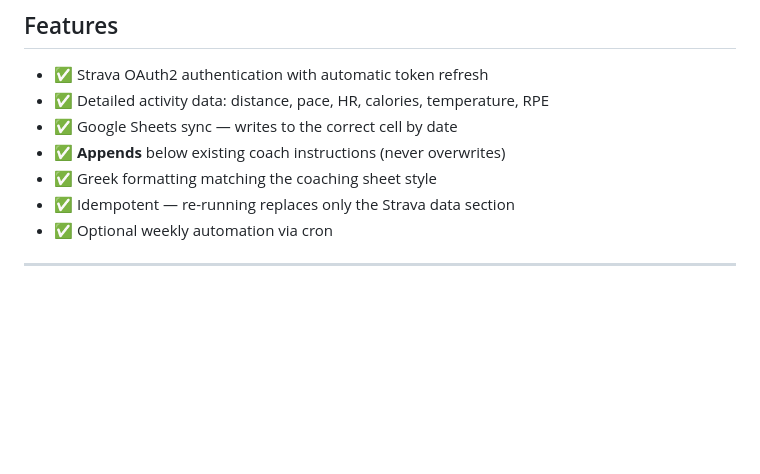
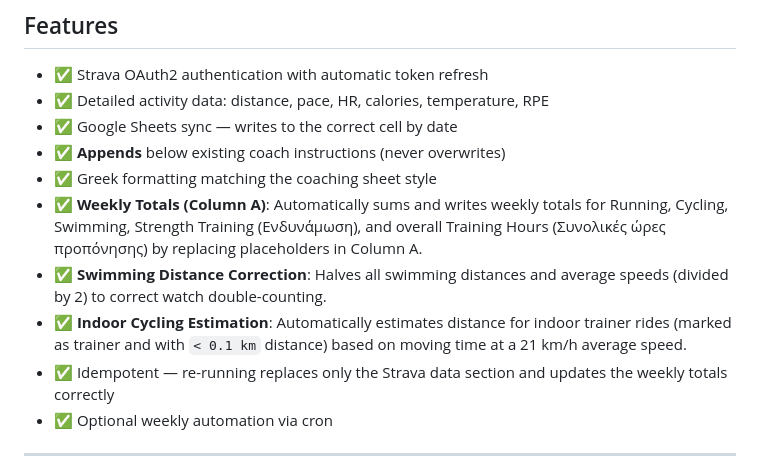
Before and after one commit to stamtron/strava_to_google_sheet, a Markdown page: README.md, the part around the change. Drawn GitHub-style; blank space fills up the shorter version.

Commit message:
Update README with weekly totals and smart calculation features

```diff
--- a/README.md
+++ b/README.md
@@ -9,7 +9,10 @@ Automatically fetch your training logs from **Strava** and sync them to your **G
 - ✅ Google Sheets sync — writes to the correct cell by date
 - ✅ **Appends** below existing coach instructions (never overwrites)
 - ✅ Greek formatting matching the coaching sheet style
-- ✅ Idempotent — re-running replaces only the Strava data section
+- ✅ **Weekly Totals (Column A)**: Automatically sums and writes weekly totals for Running, Cycling, Swimming, Strength Training (Ενδυνάμωση), and overall Training Hours (Συνολικές ώρες προπόνησης) by replacing placeholders in Column A.
+- ✅ **Swimming Distance Correction**: Halves all swimming distances and average speeds (divided by 2) to correct watch double-counting.
+- ✅ **Indoor Cycling Estimation**: Automatically estimates distance for indoor trainer rides (marked as trainer and with `< 0.1 km` distance) based on moving time at a 21 km/h average speed.
+- ✅ Idempotent — re-running replaces only the Strava data section and updates the weekly totals correctly
 - ✅ Optional weekly automation via cron
 
 ---
```
